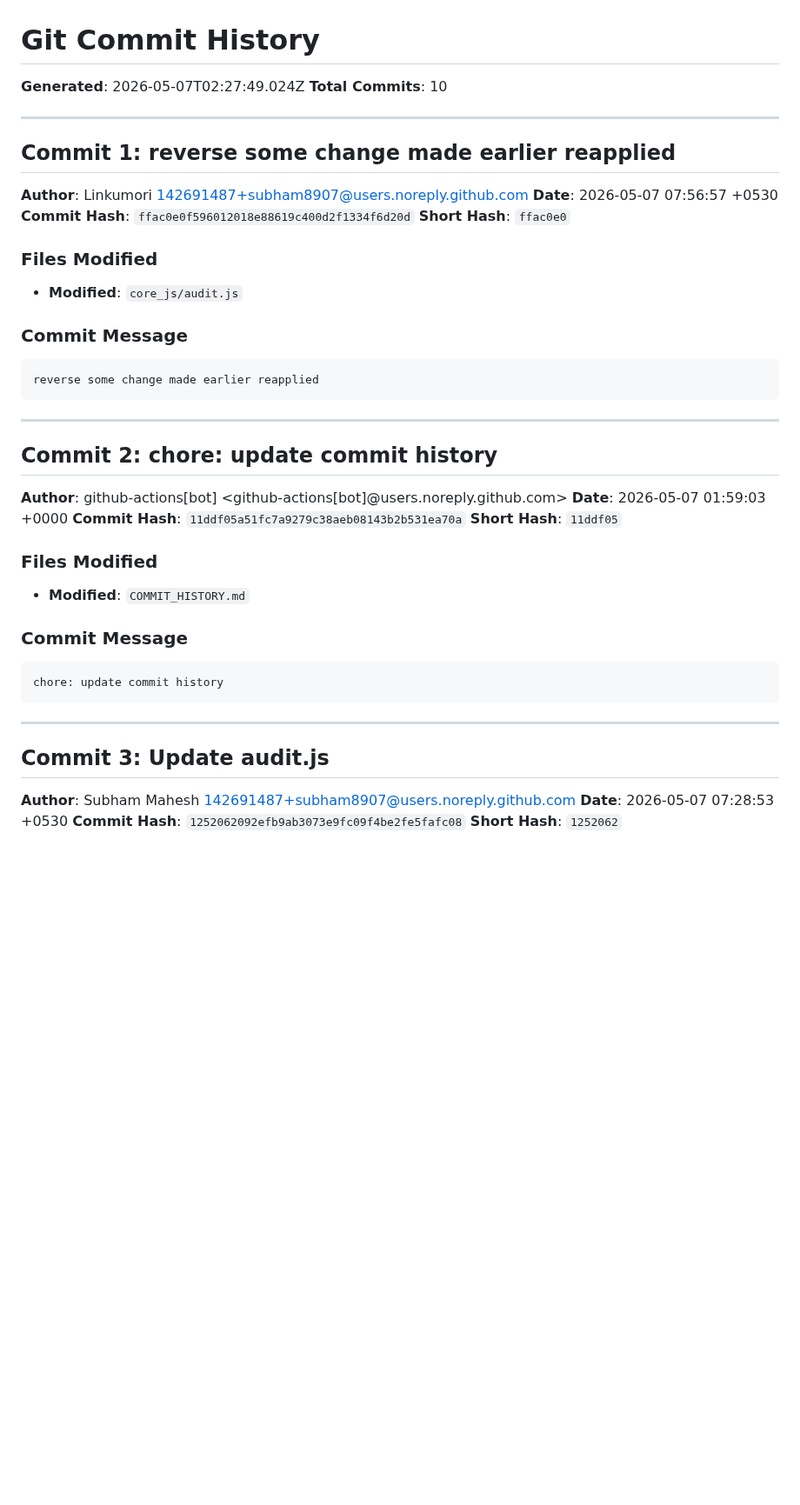
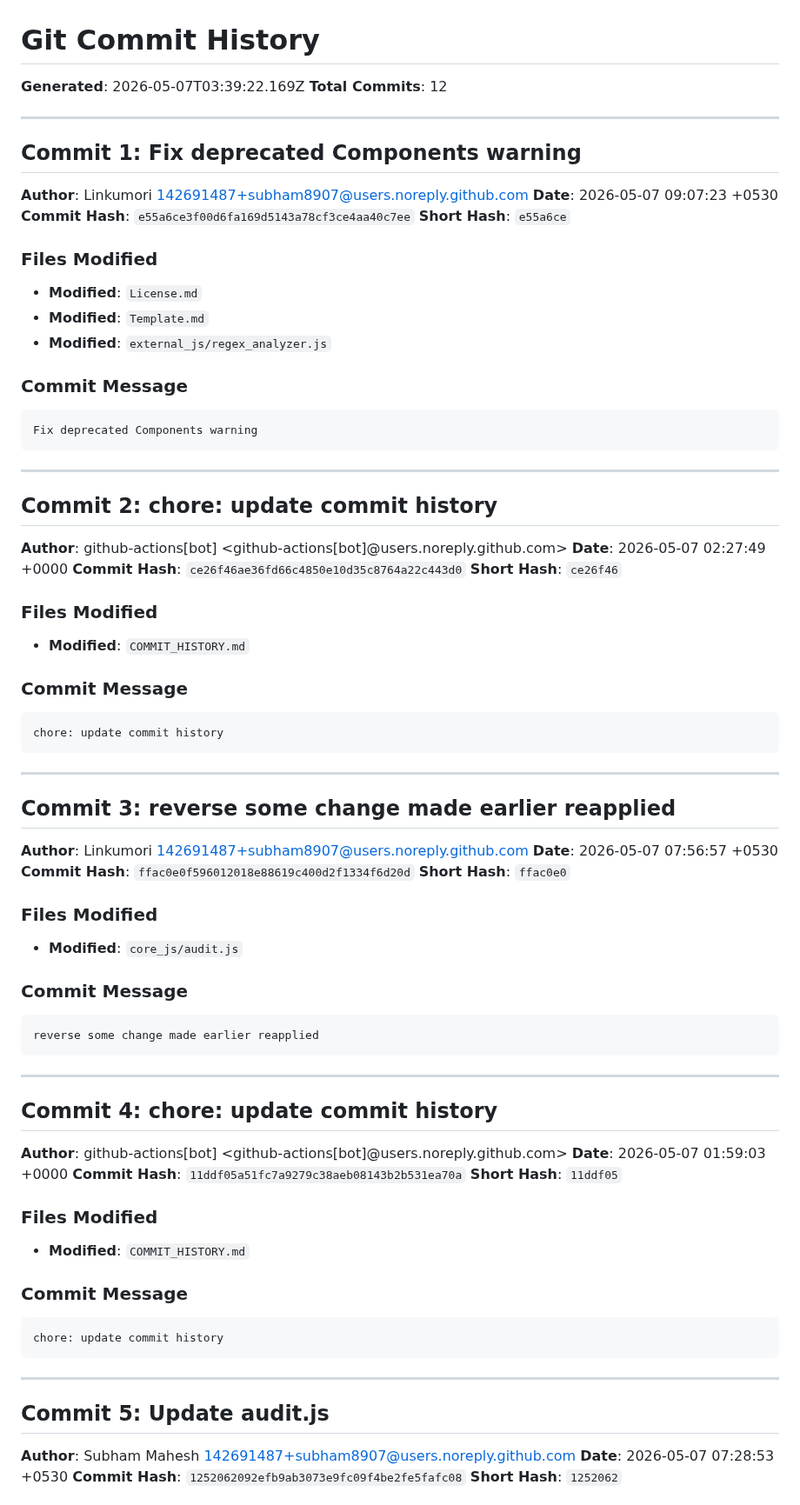
Before and after one commit to Linkumori/Linkumori-Addon, a Markdown page: COMMIT_HISTORY.md, the part around one of its changes. Shown at 87% size. Drawn GitHub-style; blank space fills up the shorter version.

Commit message:
chore: update commit history

````diff
--- a/COMMIT_HISTORY.md
+++ b/COMMIT_HISTORY.md
@@ -1,11 +1,51 @@
 # Git Commit History
 
-**Generated**: 2026-05-07T02:27:49.024Z
-**Total Commits**: 10
+**Generated**: 2026-05-07T03:39:22.169Z
+**Total Commits**: 12
 
 ---
 
-## Commit 1: reverse some change made earlier reapplied
+## Commit 1: Fix deprecated Components warning
+
+**Author**: Linkumori <142691487+subham8907@users.noreply.github.com>
+**Date**: 2026-05-07 09:07:23 +0530
+**Commit Hash**: `e55a6ce3f00d6fa169d5143a78cf3ce4aa40c7ee`
+**Short Hash**: `e55a6ce`
+
+### Files Modified
+
+- **Modified**: `License.md`
+- **Modified**: `Template.md`
+- **Modified**: `external_js/regex_analyzer.js`
+
+### Commit Message
+
+```
+Fix deprecated Components warning
+```
+
+---
+
+## Commit 2: chore: update commit history
+
+**Author**: github-actions[bot] <github-actions[bot]@users.noreply.github.com>
+**Date**: 2026-05-07 02:27:49 +0000
+**Commit Hash**: `ce26f46ae36fd66c4850e10d35c8764a22c443d0`
+**Short Hash**: `ce26f46`
+
+### Files Modified
+
+- **Modified**: `COMMIT_HISTORY.md`
+
+### Commit Message
+
+```
+chore: update commit history
+```
+
+---
+
+## Commit 3: reverse some change made earlier reapplied
 
 **Author**: Linkumori <142691487+subham8907@users.noreply.github.com>
 **Date**: 2026-05-07 07:56:57 +0530
@@ -24,7 +64,7 @@ reverse some change made earlier reapplied
 
 ---
 
-## Commit 2: chore: update commit history
+## Commit 4: chore: update commit history
 
 **Author**: github-actions[bot] <github-actions[bot]@users.noreply.github.com>
 **Date**: 2026-05-07 01:59:03 +0000
@@ -43,7 +83,7 @@ chore: update commit history
 
 ---
 
-## Commit 3: Update audit.js
+## Commit 5: Update audit.js
 
 **Author**: Subham Mahesh <142691487+subham8907@users.noreply.github.com>
 **Date**: 2026-05-07 07:28:53 +0530
````
Also changed, not shown: other parts of COMMIT_HISTORY.md (+8 -8 lines).
